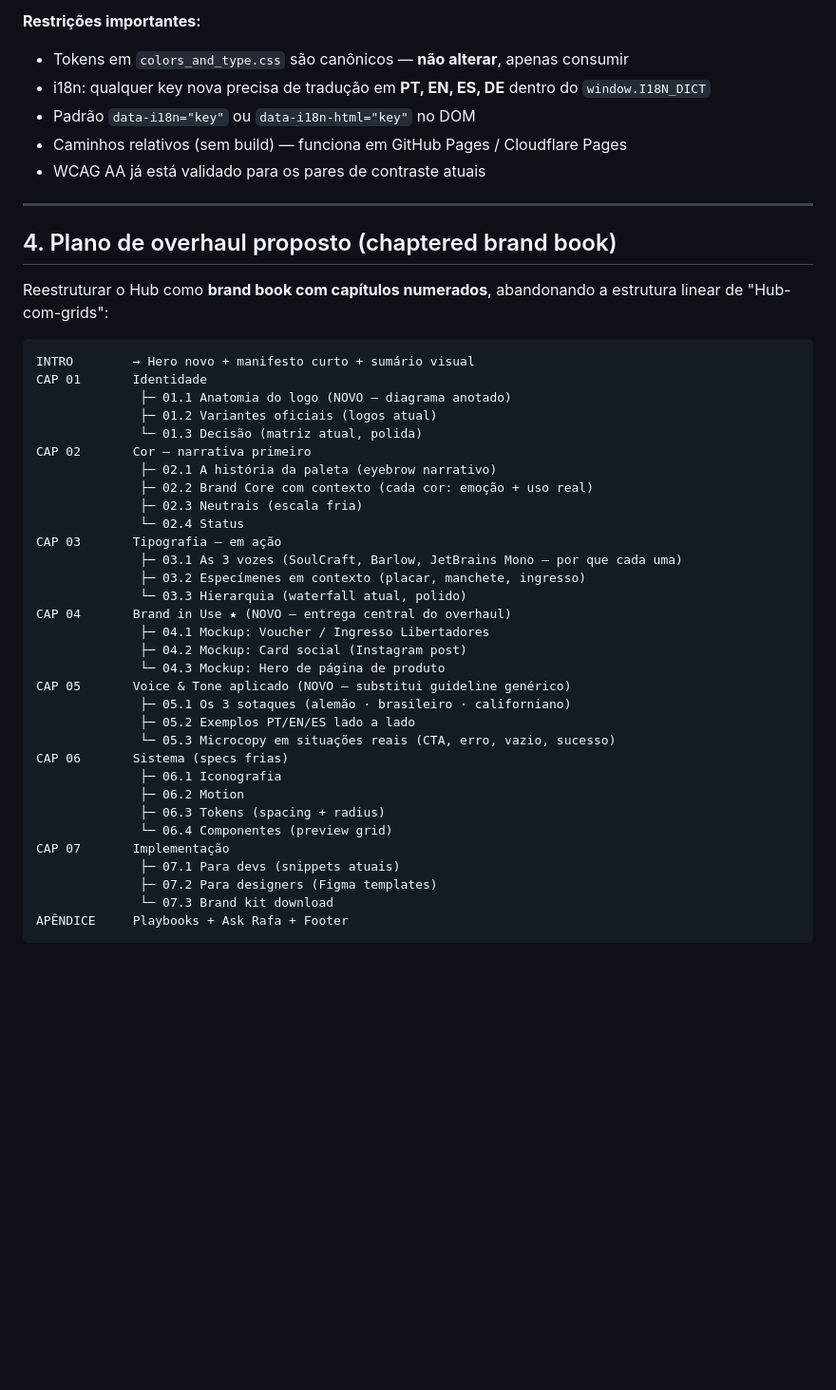
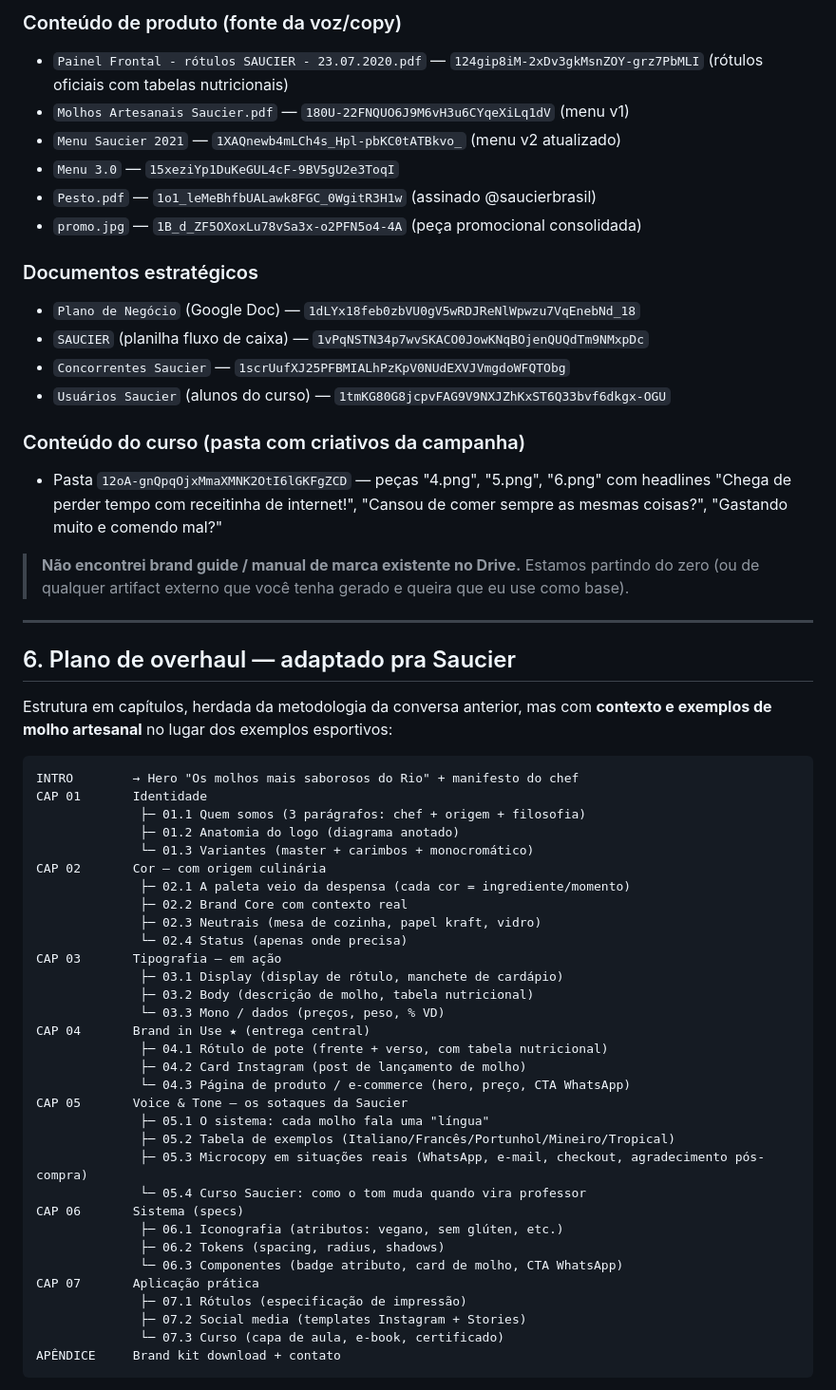
Before and after one commit to mauricioslacerda-jpg/absolut-sport-design-system, a Markdown page: BRAND_GUIDE_OVERHAUL_BRIEF.md, the part around one of its changes. Shown at 95% size. Rendered like a GitHub page; blank space fills up the shorter version.

````diff
--- a/BRAND_GUIDE_OVERHAUL_BRIEF.md
+++ b/BRAND_GUIDE_OVERHAUL_BRIEF.md
@@ -94,49 +117,61 @@ A Rapanui (clothing argentina) NÃO entra como referência estética (paleta ter
 
-**Restrições importantes:**
-- Tokens em `colors_and_type.css` são canônicos — **não alterar**, apenas consumir
-- i18n: qualquer key nova precisa de tradução em **PT, EN, ES, DE** dentro do `window.I18N_DICT`
-- Padrão `data-i18n="key"` ou `data-i18n-html="key"` no DOM
-- Caminhos relativos (sem build) — funciona em GitHub Pages / Cloudflare Pages
-- WCAG AA já está validado para os pares de contraste atuais
+### Conteúdo de produto (fonte da voz/copy)
+- `Painel Frontal - rótulos SAUCIER - 23.07.2020.pdf` — `124gip8iM-2xDv3gkMsnZOY-grz7PbMLI` (rótulos oficiais com tabelas nutricionais)
+- `Molhos Artesanais Saucier.pdf` — `180U-22FNQUO6J9M6vH3u6CYqeXiLq1dV` (menu v1)
+- `Menu Saucier 2021` — `1XAQnewb4mLCh4s_Hpl-pbKC0tATBkvo_` (menu v2 atualizado)
+- `Menu 3.0` — `15xeziYp1DuKeGUL4cF-9BV5gU2e3ToqI`
+- `Pesto.pdf` — `1o1_leMeBhfbUALawk8FGC_0WgitR3H1w` (assinado @saucierbrasil)
+- `promo.jpg` — `1B_d_ZF5OXoxLu78vSa3x-o2PFN5o4-4A` (peça promocional consolidada)
+
+### Documentos estratégicos
+- `Plano de Negócio` (Google Doc) — `1dLYx18feb0zbVU0gV5wRDJReNlWpwzu7VqEnebNd_18`
+- `SAUCIER` (planilha fluxo de caixa) — `1vPqNSTN34p7wvSKACO0JowKNqBOjenQUQdTm9NMxpDc`
+- `Concorrentes Saucier` — `1scrUufXJ25PFBMIALhPzKpV0NUdEXVJVmgdoWFQTObg`
+- `Usuários Saucier` (alunos do curso) — `1tmKG80G8jcpvFAG9V9NXJZhKxST6Q33bvf6dkgx-OGU`
+
+### Conteúdo do curso (pasta com criativos da campanha)
+- Pasta `12oA-gnQpqOjxMmaXMNK2OtI6lGKFgZCD` — peças "4.png", "5.png", "6.png" com headlines "Chega de perder tempo com receitinha de internet!", "Cansou de comer sempre as mesmas coisas?", "Gastando muito e comendo mal?"
+
+> **Não encontrei brand guide / manual de marca existente no Drive.** Estamos partindo do zero (ou de qualquer artifact externo que você tenha gerado e queira que eu use como base).
 
 ---
 
-## 4. Plano de overhaul proposto (chaptered brand book)
+## 6. Plano de overhaul — adaptado pra Saucier
 
-Reestruturar o Hub como **brand book com capítulos numerados**, abandonando a estrutura linear de "Hub-com-grids":
+Estrutura em capítulos, herdada da metodologia da conversa anterior, mas com **contexto e exemplos de molho artesanal** no lugar dos exemplos esportivos:
 
 ```
-INTRO        → Hero novo + manifesto curto + sumário visual
+INTRO        → Hero "Os molhos mais saborosos do Rio" + manifesto do chef
 CAP 01       Identidade
-              ├─ 01.1 Anatomia do logo (NOVO — diagrama anotado)
-              ├─ 01.2 Variantes oficiais (logos atual)
-              └─ 01.3 Decisão (matriz atual, polida)
-CAP 02       Cor — narrativa primeiro
-              ├─ 02.1 A história da paleta (eyebrow narrativo)
-              ├─ 02.2 Brand Core com contexto (cada cor: emoção + uso real)
-              ├─ 02.3 Neutrais (escala fria)
-              └─ 02.4 Status
+              ├─ 01.1 Quem somos (3 parágrafos: chef + origem + filosofia)
+              ├─ 01.2 Anatomia do logo (diagrama anotado)
+              └─ 01.3 Variantes (master + carimbos + monocromático)
+CAP 02       Cor — com origem culinária
+              ├─ 02.1 A paleta veio da despensa (cada cor = ingrediente/momento)
+              ├─ 02.2 Brand Core com contexto real
+              ├─ 02.3 Neutrais (mesa de cozinha, papel kraft, vidro)
+              └─ 02.4 Status (apenas onde precisa)
 CAP 03       Tipografia — em ação
-              ├─ 03.1 As 3 vozes (SoulCraft, Barlow, JetBrains Mono — por que cada uma)
-              ├─ 03.2 Especímenes em contexto (placar, manchete, ingresso)
-              └─ 03.3 Hierarquia (waterfall atual, polido)
-CAP 04       Brand in Use ★ (NOVO — entrega central do overhaul)
-              ├─ 04.1 Mockup: Voucher / Ingresso Libertadores
-              ├─ 04.2 Mockup: Card social (Instagram post)
-              └─ 04.3 Mockup: Hero de página de produto
-CAP 05       Voice & Tone aplicado (NOVO — substitui guideline genérico)
-              ├─ 05.1 Os 3 sotaques (alemão · brasileiro · californiano)
-              ├─ 05.2 Exemplos PT/EN/ES lado a lado
-              └─ 05.3 Microcopy em situações reais (CTA, erro, vazio, sucesso)
-CAP 06       Sistema (specs frias)
-              ├─ 06.1 Iconografia
-              ├─ 06.2 Motion
-              ├─ 06.3 Tokens (spacing + radius)
-              └─ 06.4 Componentes (preview grid)
-CAP 07       Implementação
-              ├─ 07.1 Para devs (snippets atuais)
-              ├─ 07.2 Para designers (Figma templates)
-              └─ 07.3 Brand kit download
-APÊNDICE     Playbooks + Ask Rafa + Footer
+              ├─ 03.1 Display (display de rótulo, manchete de cardápio)
+              ├─ 03.2 Body (descrição de molho, tabela nutricional)
+              └─ 03.3 Mono / dados (preços, peso, % VD)
+CAP 04       Brand in Use ★ (entrega central)
+              ├─ 04.1 Rótulo de pote (frente + verso, com tabela nutricional)
+              ├─ 04.2 Card Instagram (post de lançamento de molho)
+              └─ 04.3 Página de produto / e-commerce (hero, preço, CTA WhatsApp)
+CAP 05       Voice & Tone — os sotaques da Saucier
+              ├─ 05.1 O sistema: cada molho fala uma "língua"
+              ├─ 05.2 Tabela de exemplos (Italiano/Francês/Portunhol/Mineiro/Tropical)
+              ├─ 05.3 Microcopy em situações reais (WhatsApp, e-mail, checkout, agradecimento pós-compra)
+              └─ 05.4 Curso Saucier: como o tom muda quando vira professor
+CAP 06       Sistema (specs)
+              ├─ 06.1 Iconografia (atributos: vegano, sem glúten, etc.)
+              ├─ 06.2 Tokens (spacing, radius, shadows)
+              └─ 06.3 Componentes (badge atributo, card de molho, CTA WhatsApp)
+CAP 07       Aplicação prática
+              ├─ 07.1 Rótulos (especificação de impressão)
+              ├─ 07.2 Social media (templates Instagram + Stories)
+              └─ 07.3 Curso (capa de aula, e-book, certificado)
+APÊNDICE     Brand kit download + contato
 ```
 
````
Also changed, not shown: other parts of BRAND_GUIDE_OVERHAUL_BRIEF.md (+138 -128 lines).
